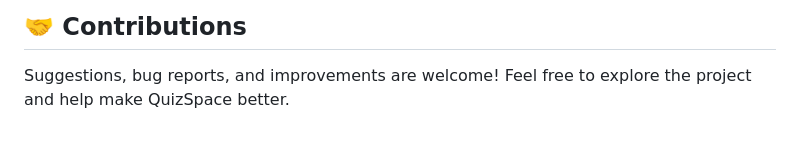
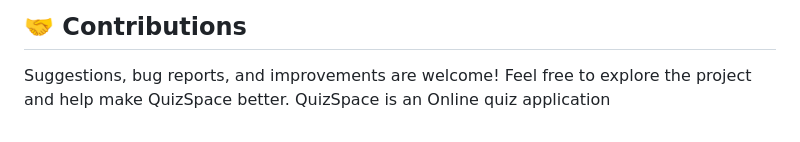
Before and after one commit to SUP-18/quizspace, a Markdown page: README.md, the part around the change. Rendered like a GitHub page.

Commit message:
Update QuizSpace README
Added a brief description of the QuizSpace application.

```diff
--- a/README.md
+++ b/README.md
@@ -96,3 +96,4 @@ This project is open-source and available for educational purposes.
 ## 🤝 Contributions
 
 Suggestions, bug reports, and improvements are welcome! Feel free to explore the project and help make QuizSpace better.
+QuizSpace is an Online quiz application
```
